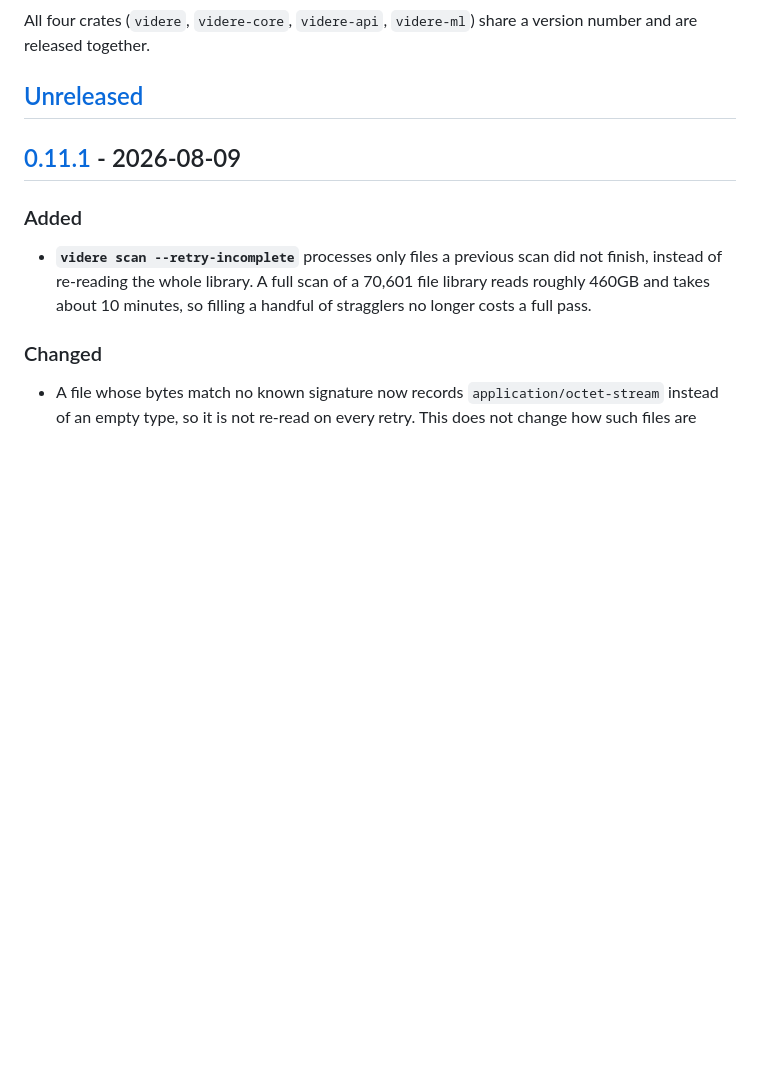
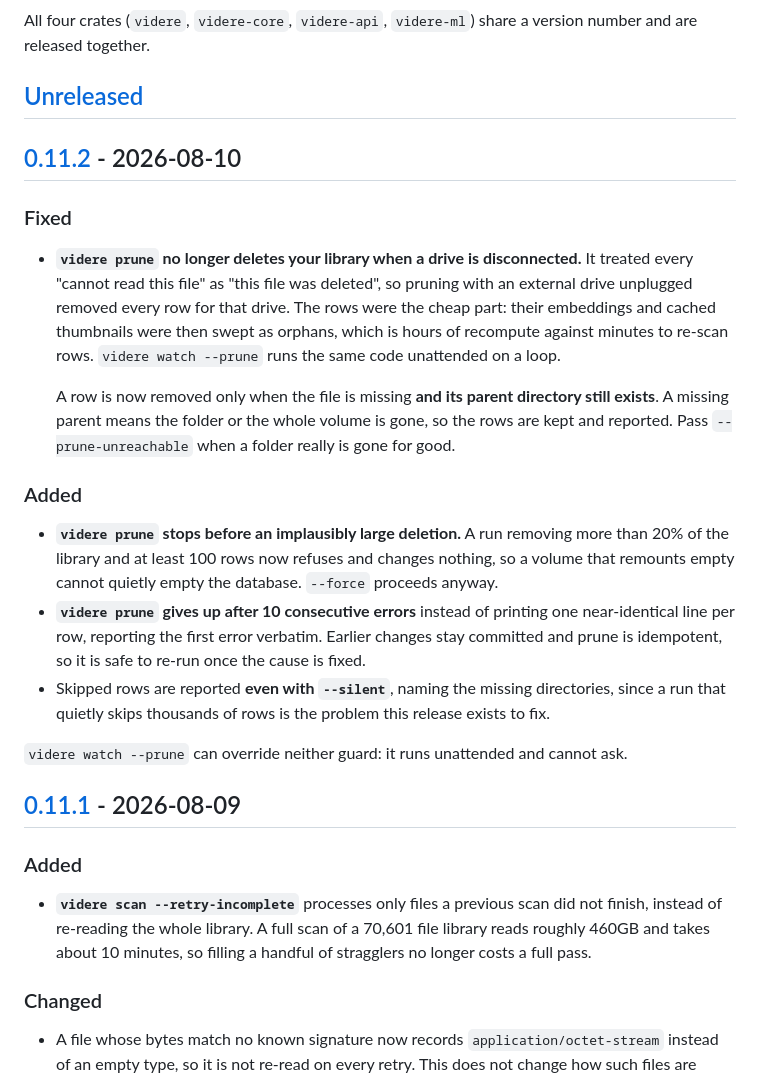
Before and after one commit to erhangundogan/videre, a Markdown page: CHANGELOG.md, the part around one of its changes. GitHub-like rendering; blank space fills up the shorter version.

Commit message:
docs: changelog for 0.11.2

```diff
--- a/CHANGELOG.md
+++ b/CHANGELOG.md
@@ -14,6 +14,40 @@ All four crates (`videre`, `videre-core`, `videre-api`, `videre-ml`) share a
 version number and are released together.
 
 ## [Unreleased]
+
+## [0.11.2] - 2026-08-10
+
+### Fixed
+
+- **`videre prune` no longer deletes your library when a drive is
+  disconnected.** It treated every "cannot read this file" as "this file was
+  deleted", so pruning with an external drive unplugged removed every row for
+  that drive. The rows were the cheap part: their embeddings and cached
+  thumbnails were then swept as orphans, which is hours of recompute against
+  minutes to re-scan rows. `videre watch --prune` runs the same code unattended
+  on a loop.
+
+  A row is now removed only when the file is missing **and its parent directory
+  still exists**. A missing parent means the folder or the whole volume is gone,
+  so the rows are kept and reported. Pass `--prune-unreachable` when a folder
+  really is gone for good.
+
+### Added
+
+- **`videre prune` stops before an implausibly large deletion.** A run removing
+  more than 20% of the library and at least 100 rows now refuses and changes
+  nothing, so a volume that remounts empty cannot quietly empty the database.
+  `--force` proceeds anyway.
+- **`videre prune` gives up after 10 consecutive errors** instead of printing
+  one near-identical line per row, reporting the first error verbatim. Earlier
+  changes stay committed and prune is idempotent, so it is safe to re-run once
+  the cause is fixed.
+- Skipped rows are reported **even with `--silent`**, naming the missing
+  directories, since a run that quietly skips thousands of rows is the problem
+  this release exists to fix.
+
+`videre watch --prune` can override neither guard: it runs unattended and cannot
+ask.
 
 ## [0.11.1] - 2026-08-09
 
```
Also changed, not shown: other parts of CHANGELOG.md (+2 -1 lines).
